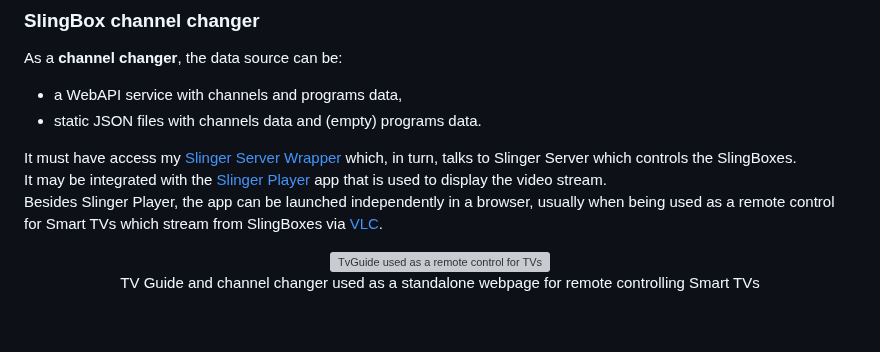
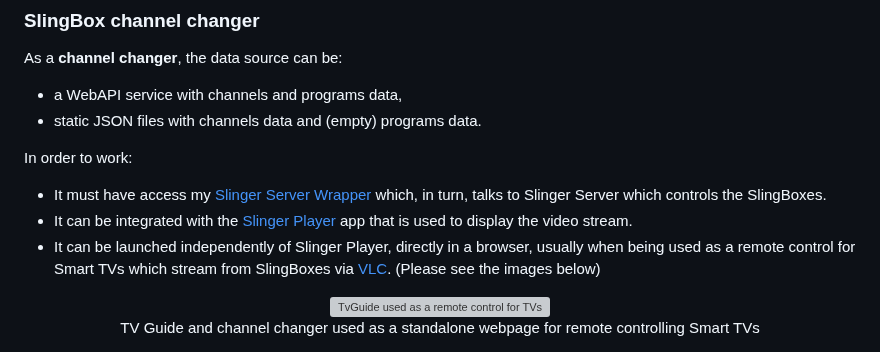
Before and after one commit to bradut/SlingBox-Channel-Changer-TVGuide, a Markdown page: README.md, the part around the change. GitHub-like rendering; blank space fills up the shorter version; grey boxes are pictures that could not be loaded.

```diff
--- a/README.md
+++ b/README.md
@@ -70,12 +70,13 @@ As a **channel changer**, the data source can be:
 - a WebAPI service with channels and programs data,
 - static JSON files with channels data and (empty) programs data.
 
-It must have access my [Slinger Server Wrapper](#) which, in turn, talks to Slinger Server
+In order to work:
+ - It must have access my [Slinger Server Wrapper](https://github.com/bradut/SlingBox-Channel-Changer-Server) which, in turn, talks to Slinger Server
 which controls the SlingBoxes.<br />
-It may be integrated with the [Slinger Player](https://github.com/GerryDazoo/SlingerPlayer) app
+- It can be integrated with the [Slinger Player](https://github.com/GerryDazoo/SlingerPlayer) app
 that is used to display the video stream.<br />
-Besides Slinger Player, the app can be launched independently in a browser,
-usually when being used as a remote control for Smart TVs which stream from SlingBoxes via [VLC](https://www.videolan.org/).<br />
+- It can be launched independently of Slinger Player, directly in a browser,
+usually when being used as a remote control for Smart TVs which stream from SlingBoxes via [VLC](https://www.videolan.org/). (Please see the images below)<br />
 
 <p align="center">
 <img src="./Docs/images/demo_mobile_solo_mic_600.gif" alt="TvGuide used as a remote control for TVs" height="450"/><br />
```
